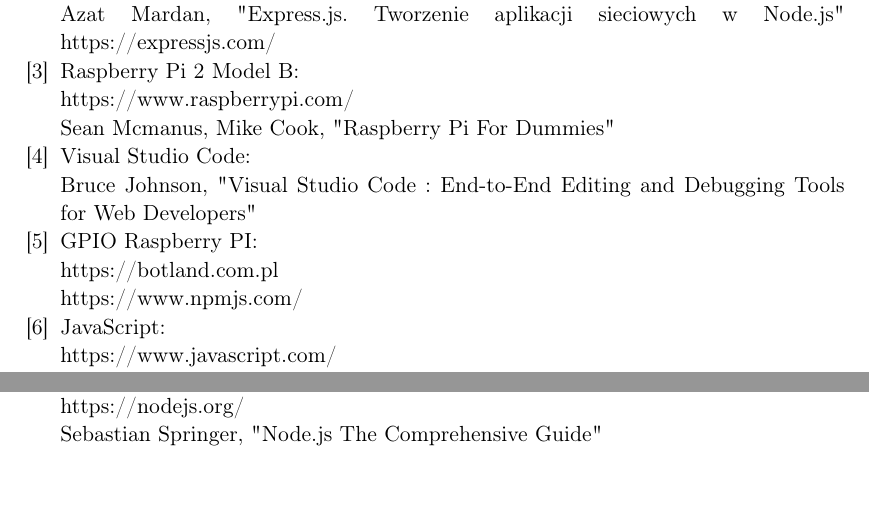
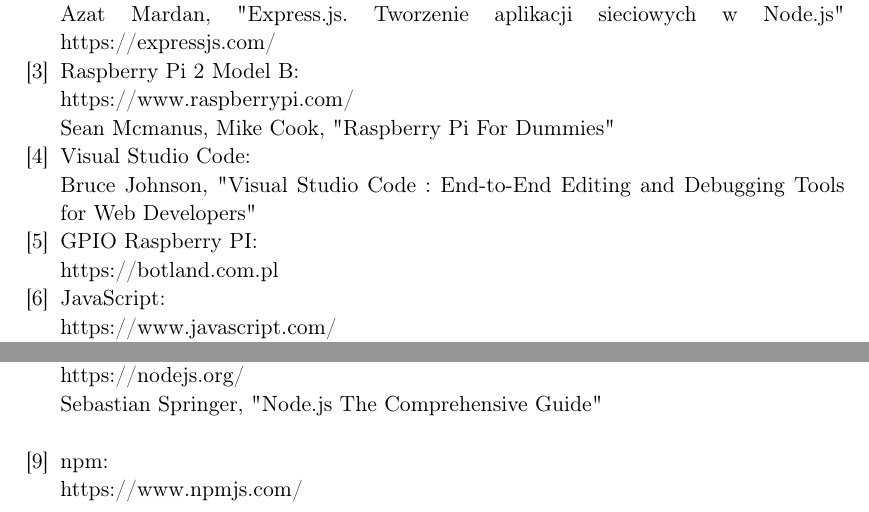
Before and after one commit to MaciekD99/RaspberryCommunication, a LaTeX thesis (Engineering thesis/praca inzynierska.tex, which reads Engineering thesis/rozdzialy/Bibliografia.tex): two parts of page 62 of 62 before the commit and two parts of page 62 of 63 after it, joined at a grey line, cut so that both start at the same text, the shorter picture padded with empty space. Compiled offline with pdfLaTeX.

Commit message:
added npm bibliography

```diff
--- a/Engineering thesis/rozdzialy/Bibliografia.tex
+++ b/Engineering thesis/rozdzialy/Bibliografia.tex
@@ -22,8 +22,7 @@
 \bibitem{ GPIO Raspberry PI} GPIO Raspberry PI:
 \\
 https://botland.com.pl
-\\
-https://www.npmjs.com/
+
 
 \bibitem{JavaScript} JavaScript:
 \\
@@ -49,6 +48,9 @@
 \\
 Sebastian Springer, "Node.js The Comprehensive Guide"
 \\
+\bibitem{ npm} npm:
+\\
+https://www.npmjs.com/
 
 Dostępność adresów do stron internetowych została sprawdzona w dniu 11.01 2023r.
 
```
